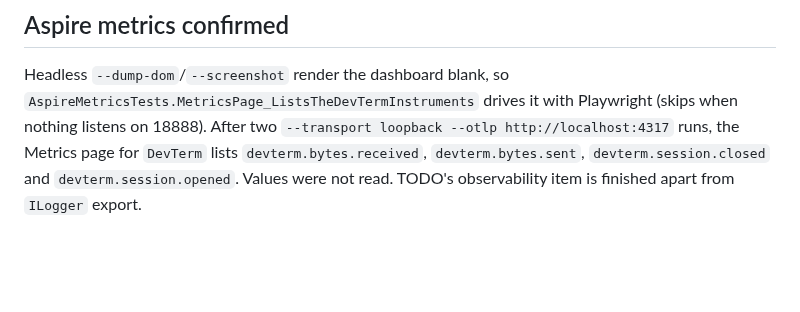
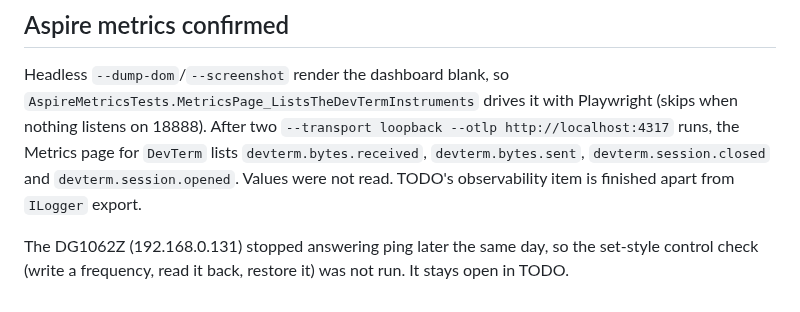
Before and after one commit to OutOfBandDevelopment/dev-term, a Markdown page: docs/changes/2026-10-09.md, the part around the change. Rendered like a GitHub page; blank space fills up the shorter version.

Commit message:
Docs: note DG1062Z offline, set-control check pending

```diff
--- a/docs/changes/2026-10-09.md
+++ b/docs/changes/2026-10-09.md
@@ -23,3 +23,5 @@ The SCPI instrument choices added long titles to `select#device`, which made the
 ## Aspire metrics confirmed
 
 Headless `--dump-dom`/`--screenshot` render the dashboard blank, so `AspireMetricsTests.MetricsPage_ListsTheDevTermInstruments` drives it with Playwright (skips when nothing listens on 18888). After two `--transport loopback --otlp http://localhost:4317` runs, the Metrics page for `DevTerm` lists `devterm.bytes.received`, `devterm.bytes.sent`, `devterm.session.closed` and `devterm.session.opened`. Values were not read. TODO's observability item is finished apart from `ILogger` export.
+
+The DG1062Z (192.168.0.131) stopped answering ping later the same day, so the set-style control check (write a frequency, read it back, restore it) was not run. It stays open in TODO.
```
